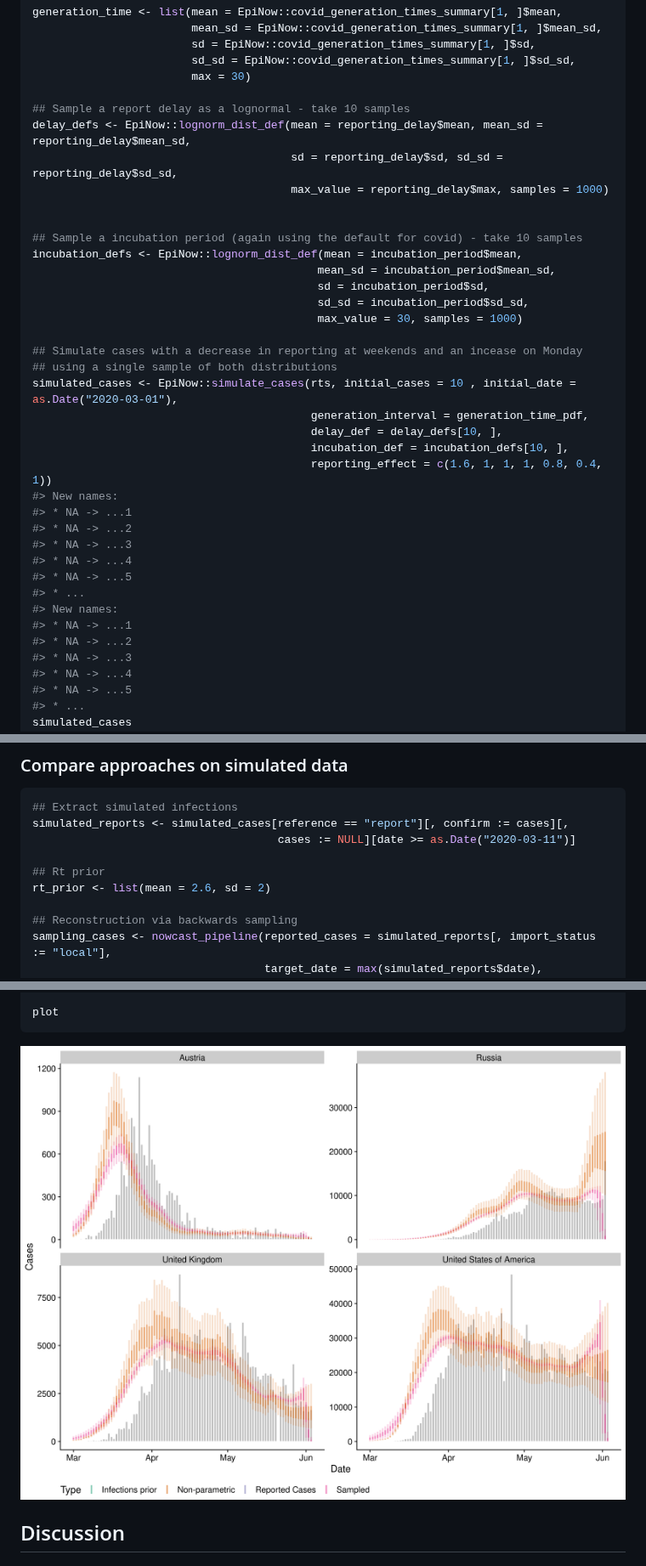
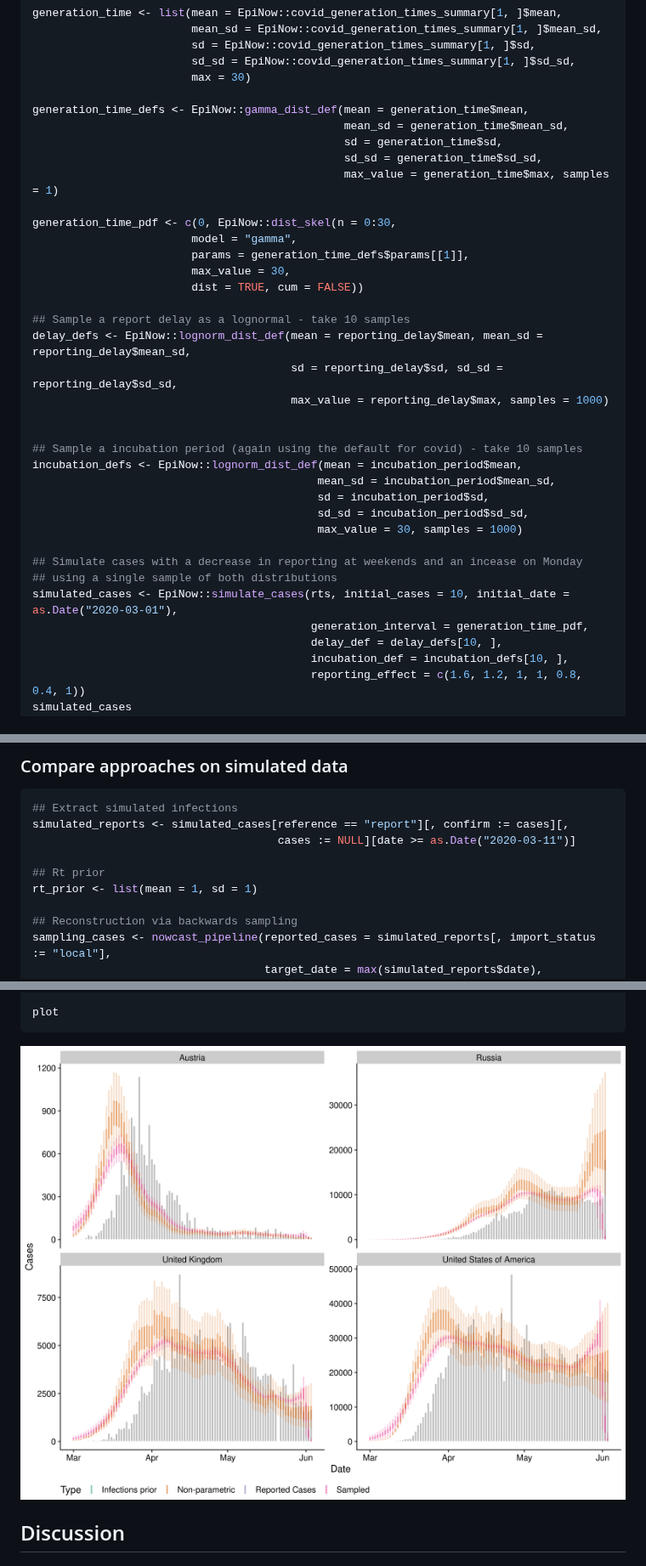
Before and after one commit to epiforecasts/backcalc, a Markdown page: report.md, 3 parts joined by grey strips. Shown at 85% size. GitHub-like rendering; pictures changed too: figures/unnamed-chunk-17-1.png (added).

````diff
--- a/report.md
+++ b/report.md
@@ -406,6 +394,18 @@ generation_time <- list(mean = EpiNow::covid_generation_times_summary[1, ]$mean,
                         sd_sd = EpiNow::covid_generation_times_summary[1, ]$sd_sd,
                         max = 30)
 
+generation_time_defs <- EpiNow::gamma_dist_def(mean = generation_time$mean,
+                                               mean_sd = generation_time$mean_sd,
+                                               sd = generation_time$sd,
+                                               sd_sd = generation_time$sd_sd,
+                                               max_value = generation_time$max, samples = 1)
+
+generation_time_pdf <- c(0, EpiNow::dist_skel(n = 0:30,
+                        model = "gamma",
+                        params = generation_time_defs$params[[1]],
+                        max_value = 30,
+                        dist = TRUE, cum = FALSE))
+
 ## Sample a report delay as a lognormal - take 10 samples
 delay_defs <- EpiNow::lognorm_dist_def(mean = reporting_delay$mean, mean_sd = reporting_delay$mean_sd,
                                        sd = reporting_delay$sd, sd_sd = reporting_delay$sd_sd,
@@ -421,24 +421,10 @@ incubation_defs <- EpiNow::lognorm_dist_def(mean = incubation_period$mean,
 
 ## Simulate cases with a decrease in reporting at weekends and an incease on Monday
 ## using a single sample of both distributions
-simulated_cases <- EpiNow::simulate_cases(rts, initial_cases = 10 , initial_date = as.Date("2020-03-01"),
+simulated_cases <- EpiNow::simulate_cases(rts, initial_cases = 10, initial_date = as.Date("2020-03-01"),
                                           generation_interval = generation_time_pdf,
                                           delay_def = delay_defs[10, ],
                                           incubation_def = incubation_defs[10, ],
-                                          reporting_effect = c(1.6, 1, 1, 1, 0.8, 0.4, 1))
-#> New names:
-#> * NA -> ...1
-#> * NA -> ...2
-#> * NA -> ...3
-#> * NA -> ...4
-#> * NA -> ...5
-#> * ...
-#> New names:
-#> * NA -> ...1
-#> * NA -> ...2
-#> * NA -> ...3
-#> * NA -> ...4
-#> * NA -> ...5
-#> * ...
+                                          reporting_effect = c(1.6, 1.2, 1, 1, 0.8, 0.4, 1))
 simulated_cases
 #>            date cases reference
@@ -463,7 +449,7 @@ simulated_reports <- simulated_cases[reference == "report"][, confirm := cases][
                                      cases := NULL][date >= as.Date("2020-03-11")]
 
 ## Rt prior
-rt_prior <- list(mean = 2.6, sd = 2)
+rt_prior <- list(mean = 1, sd = 1)
 
 ## Reconstruction via backwards sampling
 sampling_cases <- nowcast_pipeline(reported_cases = simulated_reports[, import_status := "local"],
@@ -837,7 +824,7 @@ plot <- ggplot2::ggplot(all_country_data, ggplot2::aes(x = date, col = type, fil
 plot
 ```
 
-<img src="figures/unnamed-chunk-18-1.png" style="display: block; margin: auto;" />
+<img src="figures/unnamed-chunk-17-1.png" style="display: block; margin: auto;" />
 
 ## Discussion
 
````
Also changed, not shown: other parts of report.md (+83 -94 lines), figures/unnamed-chunk-14-1.png (added), 1 other file.
